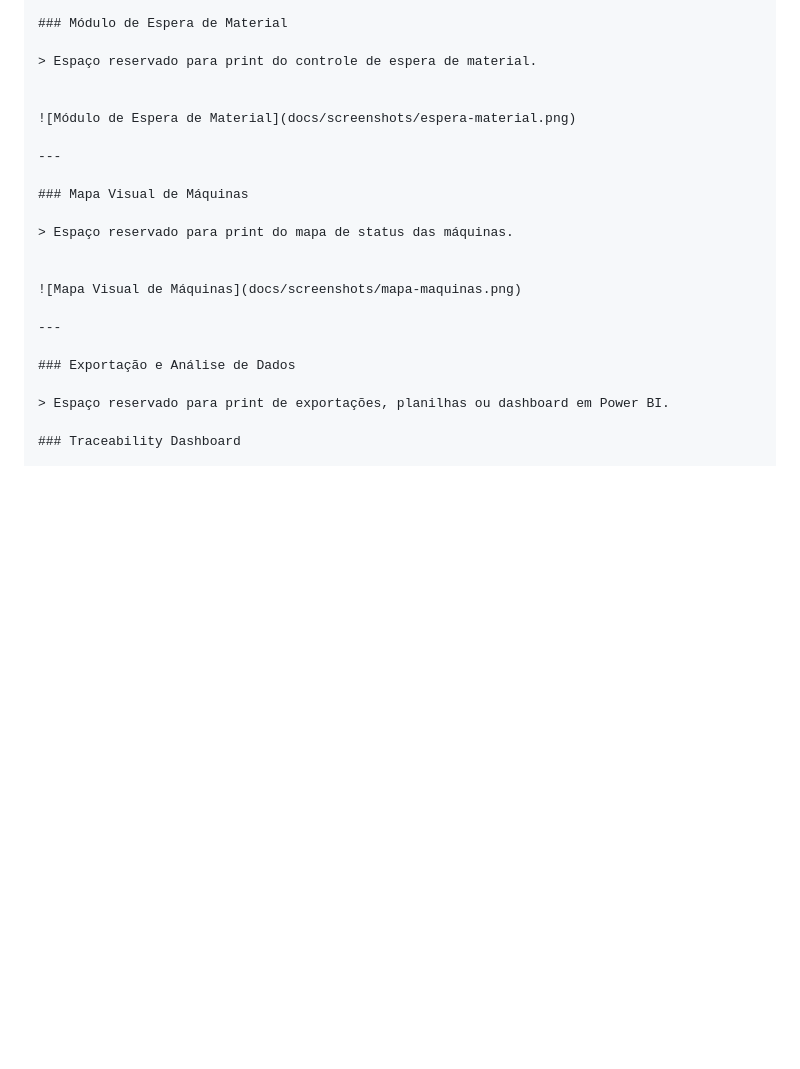
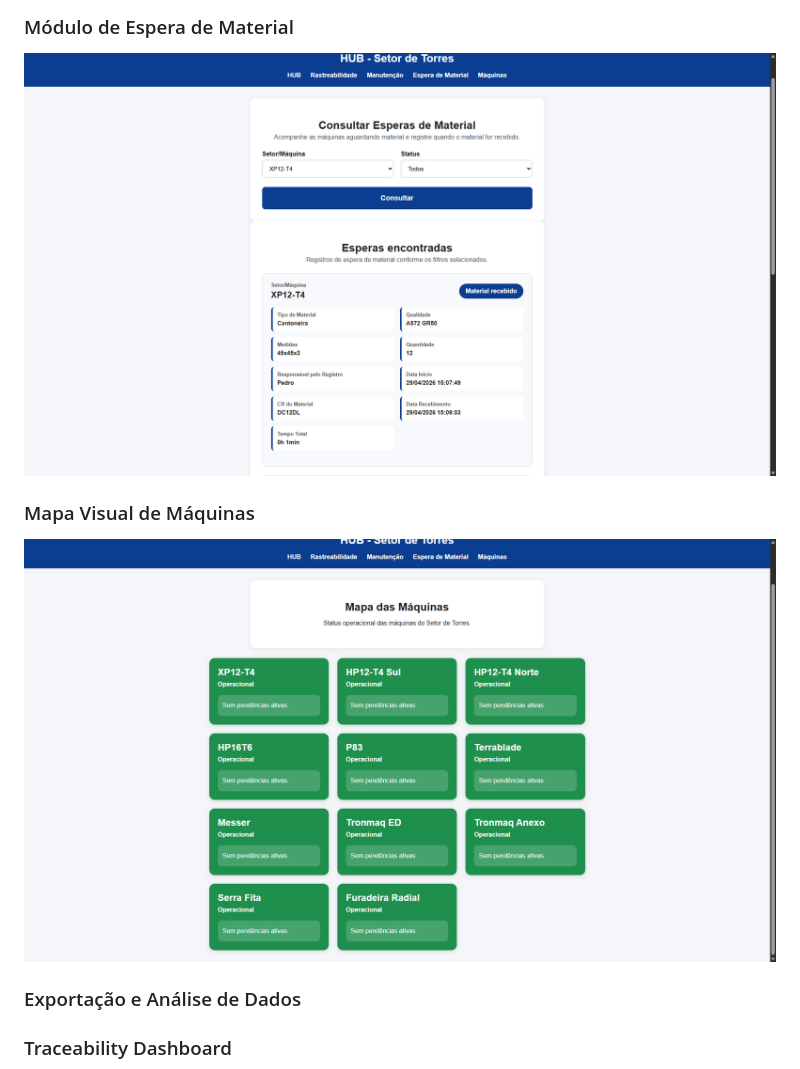
Before and after one commit to Pedro-fcosta/industrial-operations-hub, a Markdown page: README.md, the part around one of its changes. GitHub-like rendering; blank space fills up the shorter version.

```diff
--- a/README.md
+++ b/README.md
@@ -57,25 +45,17 @@ Isso só mostra texto. Para o GitHub exibir a imagem de verdade, tem que ficar a
 
 ### Módulo de Espera de Material
 
-> Espaço reservado para print do controle de espera de material.
+![Módulo de Espera de Material](docs/screenshots/espera-material.png)
 
 
-![Módulo de Espera de Material](docs/screenshots/espera-material.png)
-
----
 
 ### Mapa Visual de Máquinas
 
-> Espaço reservado para print do mapa de status das máquinas.
+![Mapa Visual de Máquinas](docs/screenshots/mapa-maquinas.png)
 
 
-![Mapa Visual de Máquinas](docs/screenshots/mapa-maquinas.png)
-
----
 
 ### Exportação e Análise de Dados
-
-> Espaço reservado para print de exportações, planilhas ou dashboard em Power BI.
 
 ### Traceability Dashboard
 
```
Also changed, not shown: other parts of README.md (+8 -20 lines).
